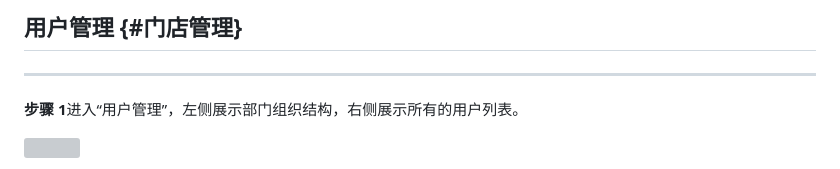
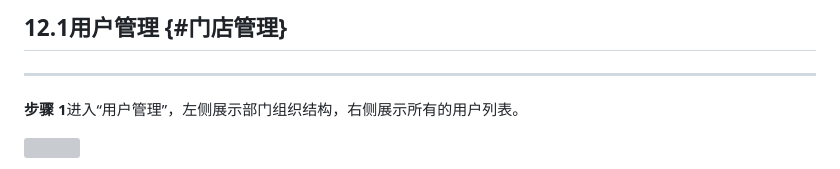
Before and after one commit to like15/hik-help, a Markdown page: xi-tong-guan-li/yong-hu-guan-li.md, the part around the change. GitHub-like rendering; grey boxes are pictures that could not be loaded.

```diff
--- a/xi-tong-guan-li/yong-hu-guan-li.md
+++ b/xi-tong-guan-li/yong-hu-guan-li.md
@@ -1,4 +1,4 @@
-## 用户管理 {#门店管理}
+## 12.1用户管理 {#门店管理}
 
 ---
 
```
Also changed, not shown: SUMMARY.md (+1 -1 lines), xi-tong-guan-li/123she-bei-guan-li.md (+12 -0 lines), xi-tong-guan-li/124zi-dong-zhua-tu-pei-zhi.md (added, +16 -0 lines), xi-tong-guan-li/jiao-se-guan-li.md (+4 -4 lines), assets/jue-se-guan-li.PNG (added), assets/jue-se-tian-jia.png (added), assets/she-bei-guan-li.PNG (added), assets/zhua-tu-pei-zhi.png (added), assets/zi-dong-zhua-tu.png (added).
